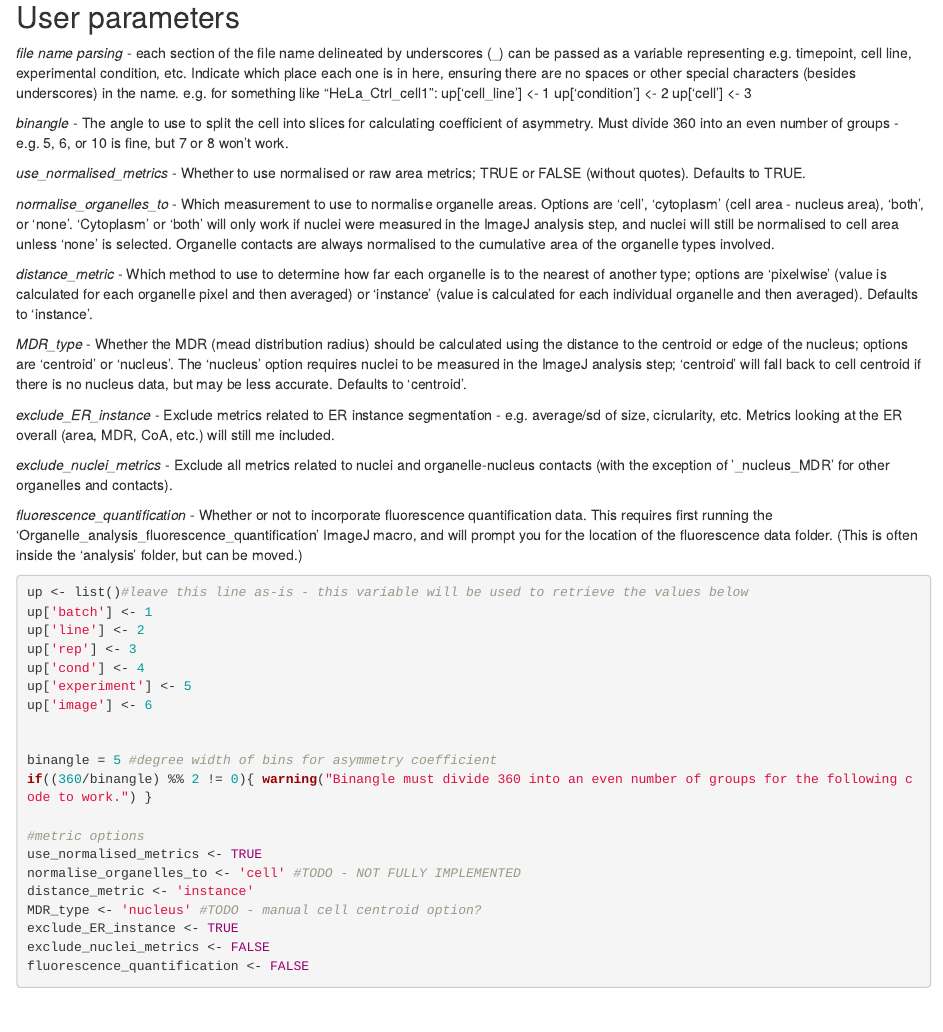
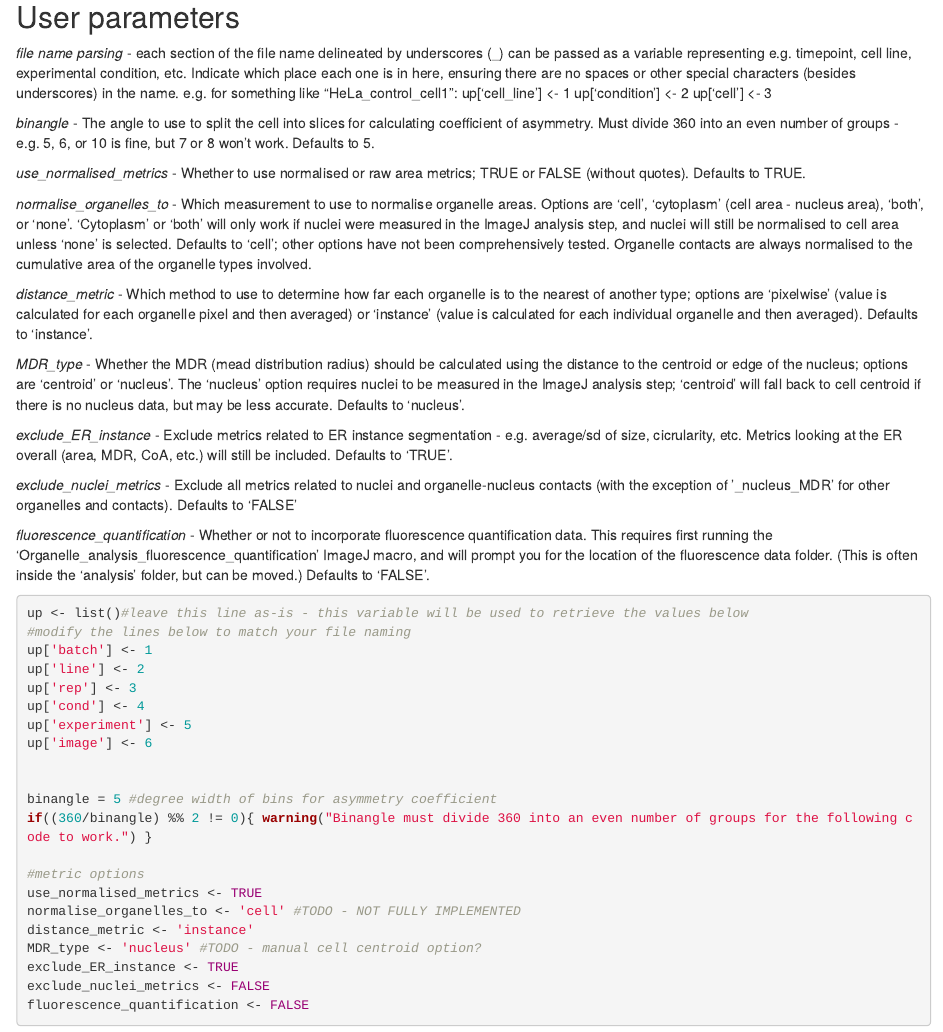
Before and after one commit to JNA-Lab/Organelle_analysis, an R Markdown document (Organelle_analysis.Rmd): the page in a window 1100 px wide, from 200 px down. Rendered offline with R 4.5, knitr and Pandoc, with nearby package versions; some code elsewhere in the file could not run offline.

Commit message:
Documentation updates; link to bioRxiv preprint

````diff
--- a/Organelle_analysis.Rmd
+++ b/Organelle_analysis.Rmd
@@ -9,30 +9,30 @@ output: html_document
 ## User parameters
 
 *file name parsing* - each section of the file name delineated by underscores (_) can be passed as a variable representing e.g. timepoint, cell line, experimental condition, etc.  Indicate which place each one is in here, ensuring there are no spaces or other special characters (besides underscores) in the name.
-e.g. for something like "HeLa_Ctrl_cell1":
+e.g. for something like "HeLa_control_cell1":
 up['cell_line'] <- 1
 up['condition'] <- 2
 up['cell'] <- 3
 
-*binangle* - The angle to use to split the cell into slices for calculating coefficient of asymmetry.  Must divide 360 into an even number of groups - e.g. 5, 6, or 10 is fine, but 7 or 8 won't work.
-
+*binangle* - The angle to use to split the cell into slices for calculating coefficient of asymmetry.  Must divide 360 into an even number of groups - e.g. 5, 6, or 10 is fine, but 7 or 8 won't work.  Defaults to 5.
 
 *use_normalised_metrics* - Whether to use normalised or raw area metrics; TRUE or FALSE (without quotes).  Defaults to TRUE.
 
-*normalise_organelles_to* - Which measurement to use to normalise organelle areas.  Options are 'cell', 'cytoplasm' (cell area - nucleus area), 'both', or 'none'. 'Cytoplasm' or 'both' will only work if nuclei were measured in the ImageJ analysis step, and nuclei will still be normalised to cell area unless 'none' is selected.  Organelle contacts are always normalised to the cumulative area of the organelle types involved.
+*normalise_organelles_to* - Which measurement to use to normalise organelle areas.  Options are 'cell', 'cytoplasm' (cell area - nucleus area), 'both', or 'none'. 'Cytoplasm' or 'both' will only work if nuclei were measured in the ImageJ analysis step, and nuclei will still be normalised to cell area unless 'none' is selected.  Defaults to 'cell'; other options have not been comprehensively tested.  Organelle contacts are always normalised to the cumulative area of the organelle types involved.
 
 *distance_metric* - Which method to use to determine how far each organelle is to the nearest of another type; options are 'pixelwise' (value is calculated for each organelle pixel and then averaged) or 'instance' (value is calculated for each individual organelle and then averaged).  Defaults to 'instance'.
 
-*MDR_type* - Whether the MDR (mead distribution radius) should be calculated using the distance to the centroid or edge of the nucleus; options are 'centroid' or 'nucleus'.  The 'nucleus' option requires nuclei to be measured in the ImageJ analysis step; 'centroid' will fall back to cell centroid if there is no nucleus data, but may be less accurate.  Defaults to 'centroid'.
+*MDR_type* - Whether the MDR (mead distribution radius) should be calculated using the distance to the centroid or edge of the nucleus; options are 'centroid' or 'nucleus'.  The 'nucleus' option requires nuclei to be measured in the ImageJ analysis step; 'centroid' will fall back to cell centroid if there is no nucleus data, but may be less accurate.  Defaults to 'nucleus'.
 
-*exclude_ER_instance* - Exclude metrics related to ER instance segmentation - e.g. average/sd of size, cicrularity, etc.  Metrics looking at the ER overall (area, MDR, CoA, etc.) will still me included.
+*exclude_ER_instance* - Exclude metrics related to ER instance segmentation - e.g. average/sd of size, cicrularity, etc.  Metrics looking at the ER overall (area, MDR, CoA, etc.) will still be included.  Defaults to 'TRUE'.
 
-*exclude_nuclei_metrics* - Exclude all metrics related to nuclei and organelle-nucleus contacts (with the exception of '_nucleus_MDR' for other organelles and contacts).
+*exclude_nuclei_metrics* - Exclude all metrics related to nuclei and organelle-nucleus contacts (with the exception of '_nucleus_MDR' for other organelles and contacts).  Defaults to 'FALSE'
 
-*fluorescence_quantification* - Whether or not to incorporate fluorescence quantification data.  This requires first running the 'Organelle_analysis_fluorescence_quantification' ImageJ macro, and will prompt you for the location of the fluorescence data folder.  (This is often inside the 'analysis' folder, but can be moved.)
+*fluorescence_quantification* - Whether or not to incorporate fluorescence quantification data.  This requires first running the 'Organelle_analysis_fluorescence_quantification' ImageJ macro, and will prompt you for the location of the fluorescence data folder.  (This is often inside the 'analysis' folder, but can be moved.)  Defaults to 'FALSE'.
 
 ```{r user_params}
 up <- list()#leave this line as-is - this variable will be used to retrieve the values below
+#modify the lines below to match your file naming
 up['batch'] <- 1
 up['line'] <- 2
 up['rep'] <- 3
````
Also changed, not shown: README.md, deprecated/README.md (added), helper_macros/README.md (added), Organelle_analysis.Rmd (4 more changed lines).
